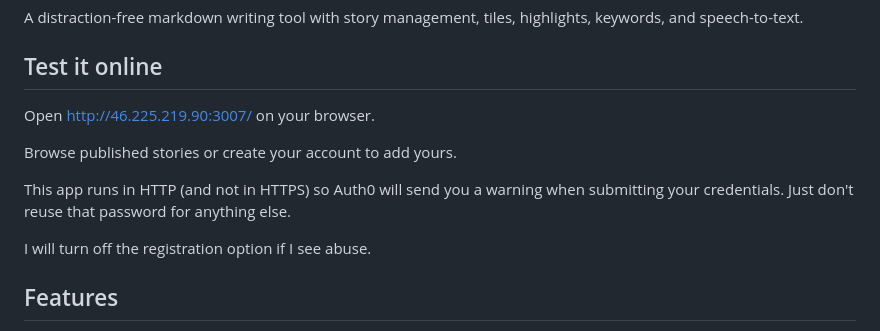
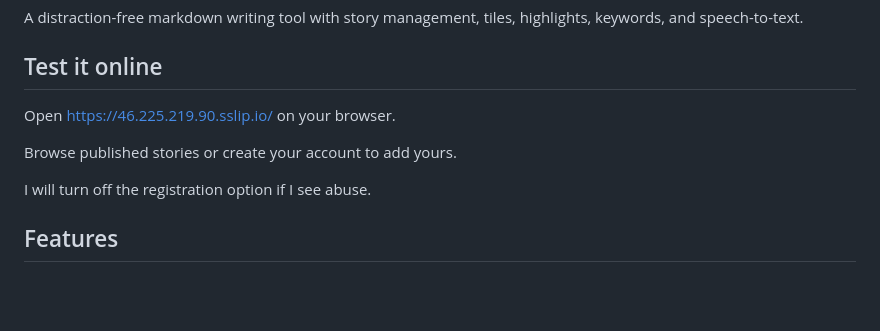
Before and after one commit to valvolt/neowriter, a Markdown page: README.md, the part around the change. Drawn GitHub-style; blank space fills up the shorter version.

Commit message:
update readme: switch test link to sslip.io HTTPS, drop HTTP warning

```diff
--- a/README.md
+++ b/README.md
@@ -3,11 +3,9 @@
 A distraction-free markdown writing tool with story management, tiles, highlights, keywords, and speech-to-text.
 
 ## Test it online
-Open [http://46.225.219.90:3007/](http://46.225.219.90:3007/) on your browser.
+Open [https://46.225.219.90.sslip.io/](https://46.225.219.90.sslip.io/) on your browser.
 
 Browse published stories or create your account to add yours.
-
-This app runs in HTTP (and not in HTTPS) so Auth0 will send you a warning when submitting your credentials. Just don't reuse that password for anything else.
 
 I will turn off the registration option if I see abuse.
 
```
